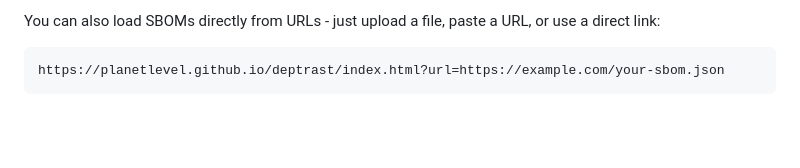
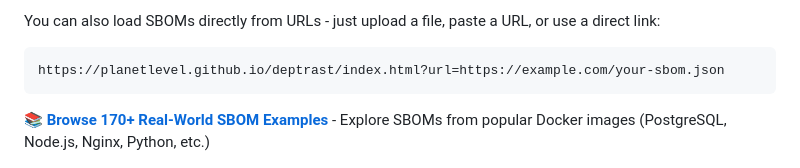
Before and after one commit to planetlevel/deptrast, a Markdown page: README.md, the part around the change. Rendered like a GitHub page; blank space fills up the shorter version.

````diff
--- a/README.md
+++ b/README.md
@@ -12,6 +12,8 @@ You can also load SBOMs directly from URLs - just upload a file, paste a URL, or
 ```
 https://planetlevel.github.io/deptrast/index.html?url=https://example.com/your-sbom.json
 ```
+
+**[📚 Browse 170+ Real-World SBOM Examples](SBOMS.md)** - Explore SBOMs from popular Docker images (PostgreSQL, Node.js, Nginx, Python, etc.)
 
 ![Interactive SBOM Visualization](deptrast-sbom.png)
 
````
Also changed, not shown: SBOMS.md (added, +285 -0 lines).
